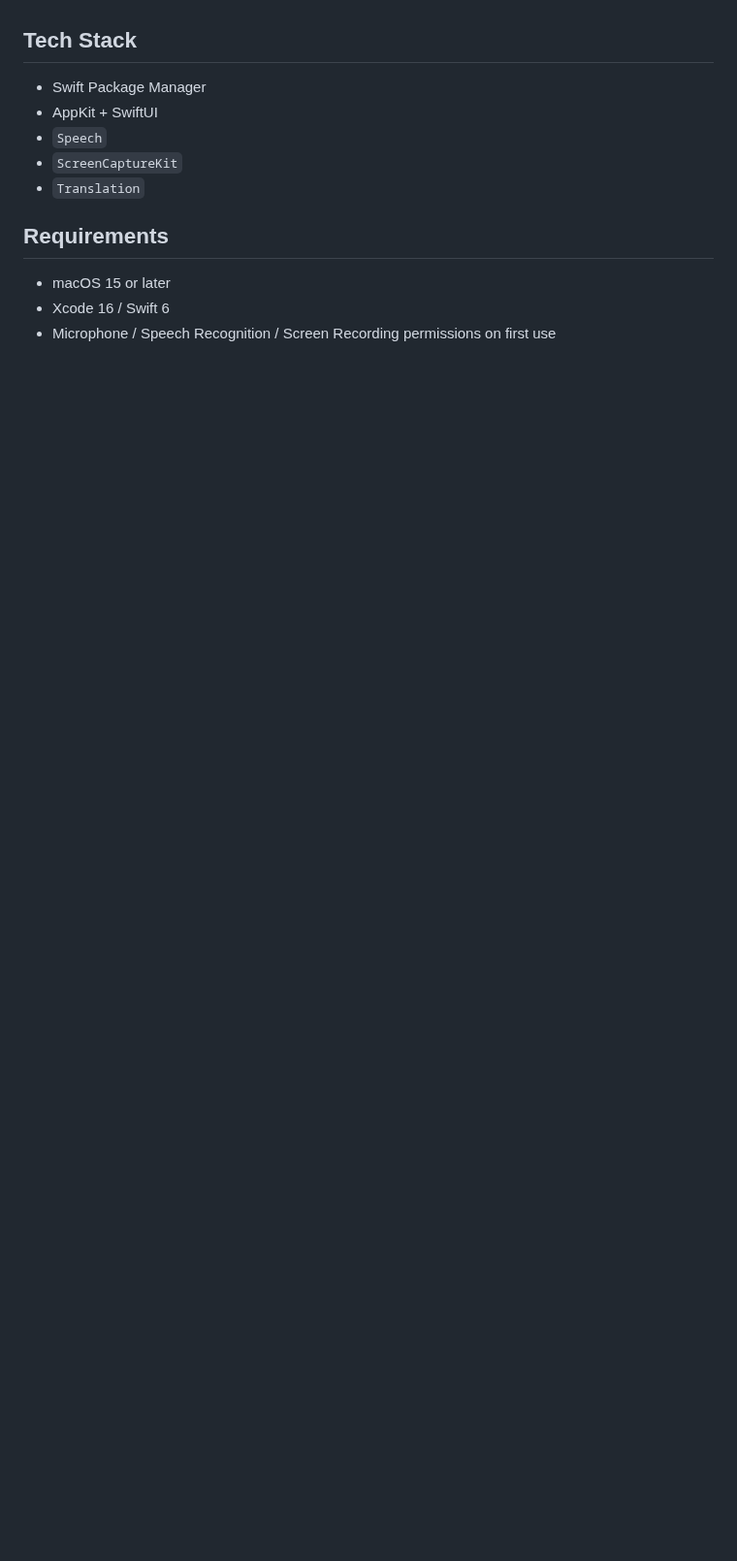
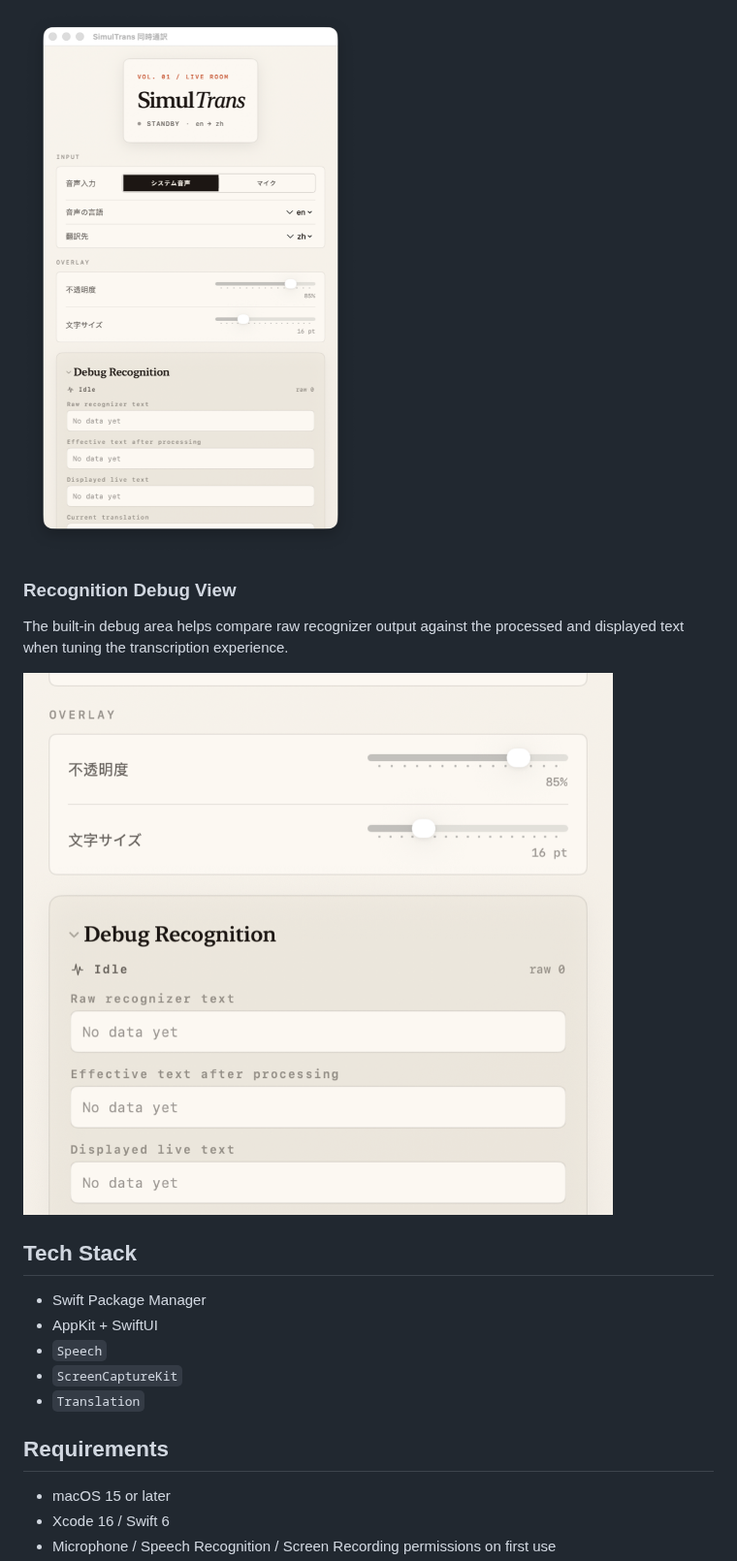
Before and after one commit to Macha1234/SimulTrans, a Markdown page: README.md, the part around one of its changes. Shown at 97% size. Rendered like a GitHub page; pictures changed too: assets/screenshots/control-panel-detail.png (added), assets/screenshots/control-panel.png (added); blank space fills up the shorter version.

Commit message:
Refresh redesigned UI and README screenshots

```diff
--- a/README.md
+++ b/README.md
@@ -25,3 +42,10 @@ A lot of live translation tools are paid products, and many of them are not chea
+![SimulTrans control panel](assets/screenshots/control-panel.png)
+
+### Recognition Debug View
+
+The built-in debug area helps compare raw recognizer output against the processed and displayed text when tuning the transcription experience.
+
+![SimulTrans recognition debug panel](assets/screenshots/control-panel-detail.png)
 
 ## Tech Stack
 
```
Also changed, not shown: other parts of README.md (+27 -7 lines), 5 other files.
